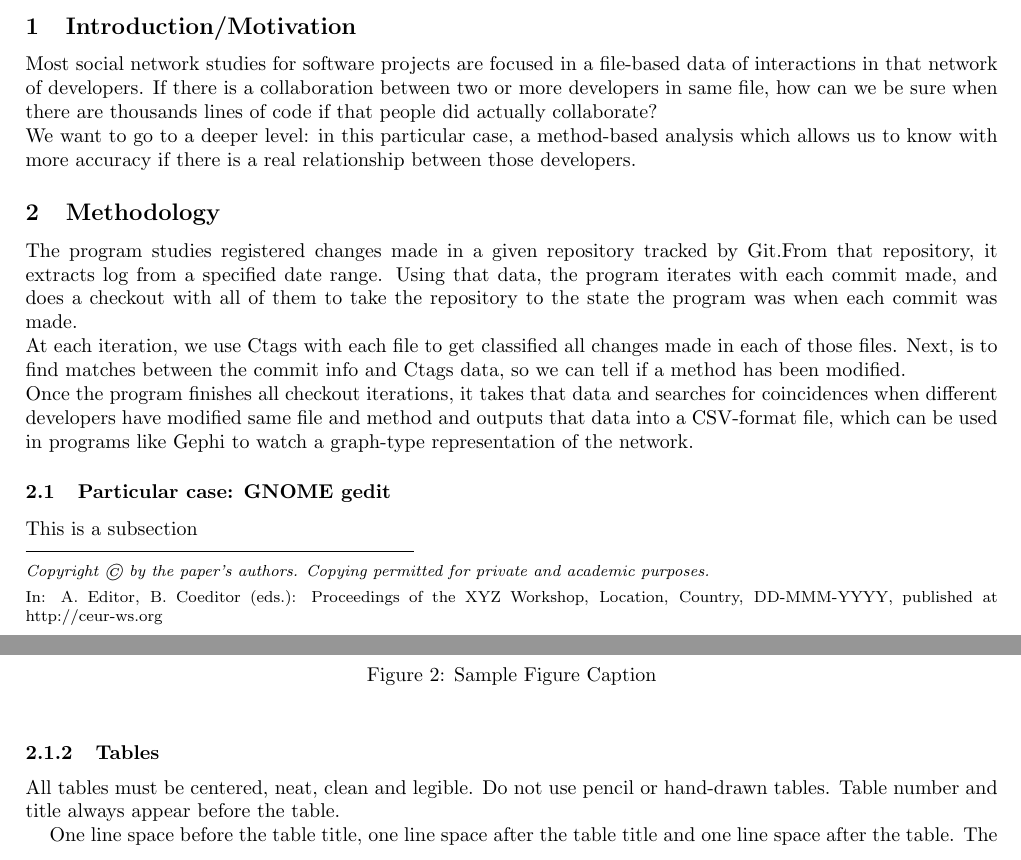
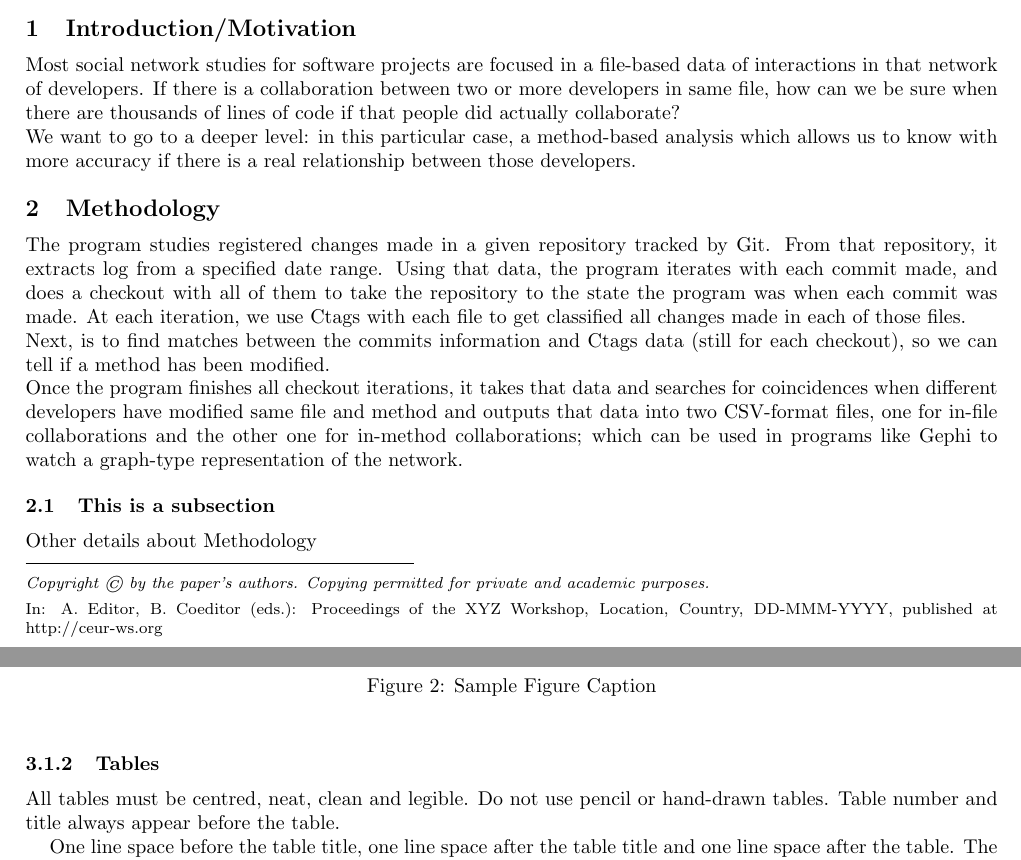
Before and after one commit to LibreSoftTeam/2015-sattose-sna-granularity, a LaTeX paper (paper1p.tex): two parts of pages 1 and 2 of 2, joined at a grey line, cut so that both start at the same text. Compiled offline with pdfLaTeX.

```diff
--- a/paper1p.tex
+++ b/paper1p.tex
@@ -36,7 +36,7 @@
 Most social network studies for software projects are focused in a file-based
 data of interactions in that network of developers. If there is a
 collaboration between two or more developers in same file, how can we be sure
-when there are thousands lines of code if that people did actually
+when there are thousands of lines of code if that people did actually
 collaborate? \\
 We want to go to a deeper level: in this particular case, a method-based
 analysis which allows us to know with more accuracy if there is a real
@@ -45,18 +45,20 @@
 \section{Methodology}
 
 The program studies registered changes made in a given repository tracked by
-Git.From that repository, it extracts log from a specified date range. Using
+Git. From that repository, it extracts log from a specified date range. Using
 that data, the program iterates with each commit made, and does a checkout
 with all of them to take the repository to the state the program was when each
-commit was made. \\ At each iteration, we use Ctags with each file to get
-classified all changes made in each of those files. Next, is to find matches
-between the commit info and Ctags data, so we can tell if a method has been
-modified.\\
+commit was made. At each iteration, we use Ctags with each file to get
+classified all changes made in each of those files.\\ Next, is to find matches
+between the commits information and Ctags data (still for each checkout), so
+we can tell if a method has been modified.\\
 Once the program finishes all checkout iterations, it takes that data and
 searches for coincidences when different developers have modified same file
-and method and outputs that data into a CSV-format file, which can be used in
-programs like Gephi to watch a graph-type representation of the network.
+and method and outputs that data into two CSV-format files, one for in-file
+collaborations and the other one for in-method collaborations; which can be
+used in programs like Gephi to watch a graph-type representation of the
+network.
 
-\subsection{Particular case: GNOME gedit}
+\subsection{This is a subsection}
 
-This is a subsection
+Other details about Methodology
@@ -94,7 +108,7 @@
 
 \subsubsection{Tables}
 
-All tables must be centered, neat, clean and legible. Do not use pencil
+All tables must be centred, neat, clean and legible. Do not use pencil
 or hand-drawn tables. Table number and title always appear before the
 table.
 
```
Also changed, not shown: paper1p.tex (18 more changed lines).
